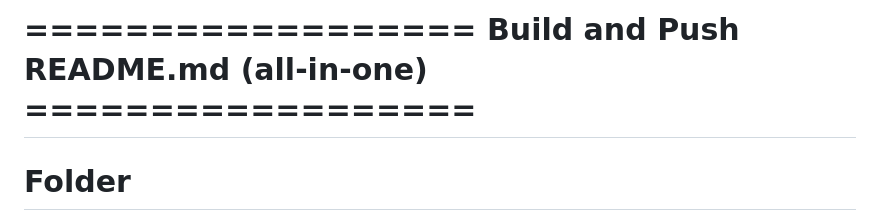
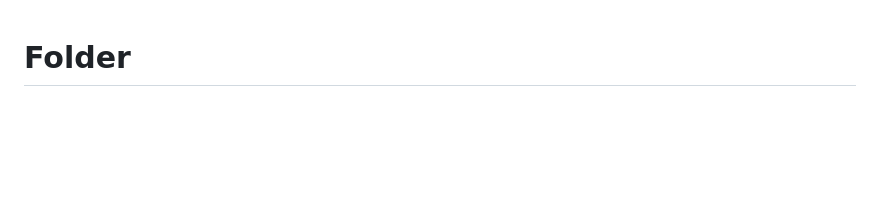
Before and after one commit to Ebube22/reports-api-mayor, a Markdown page: README.md, the part around one of its changes. GitHub-like rendering; blank space fills up the shorter version.

```diff
--- a/README.md
+++ b/README.md
@@ -1,4 +1,4 @@
-# ================== Build and Push README.md (all-in-one) ==================
+
 # Folder
 cd C:\reports-api
 
```
Also changed, not shown: other parts of README.md (+4 -4 lines).
